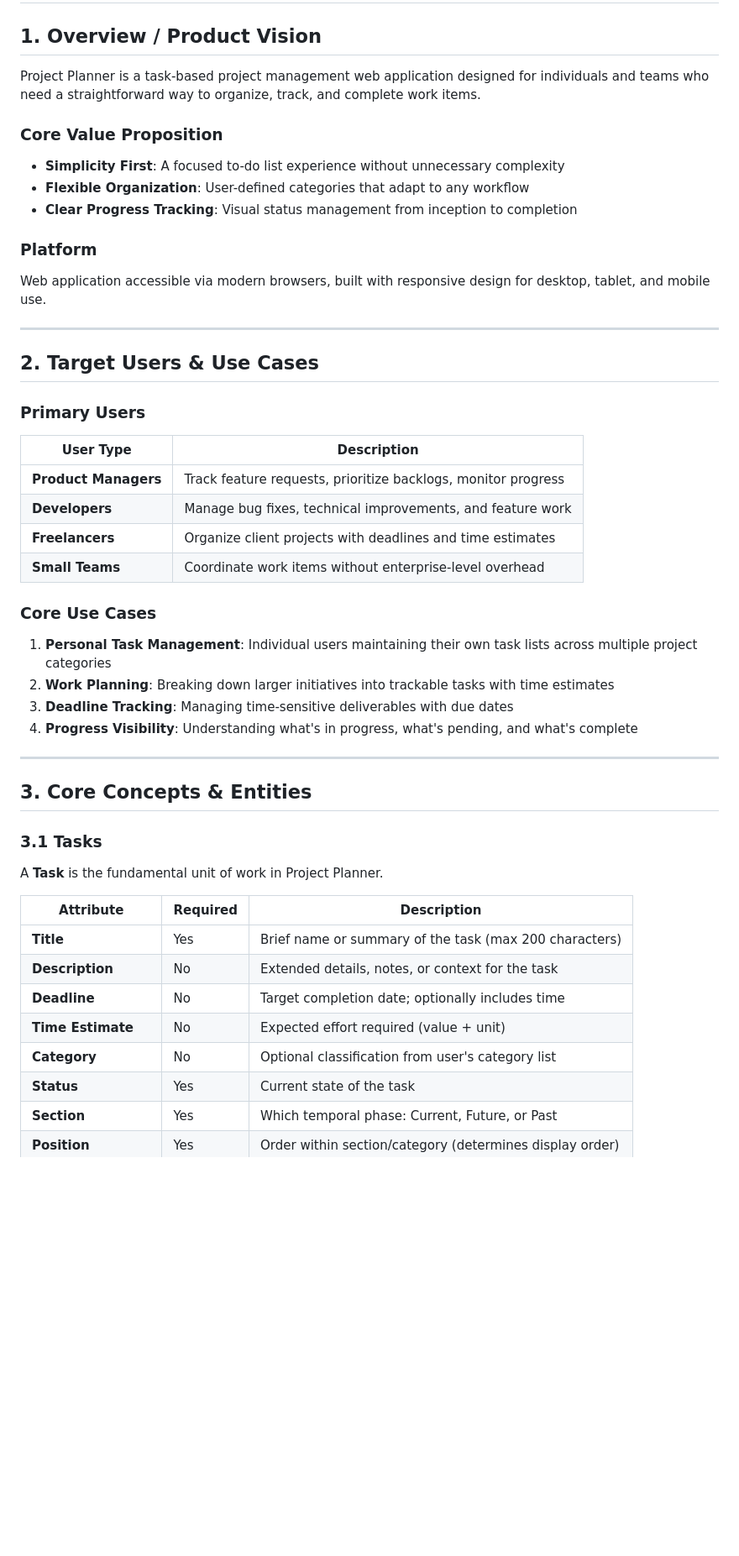
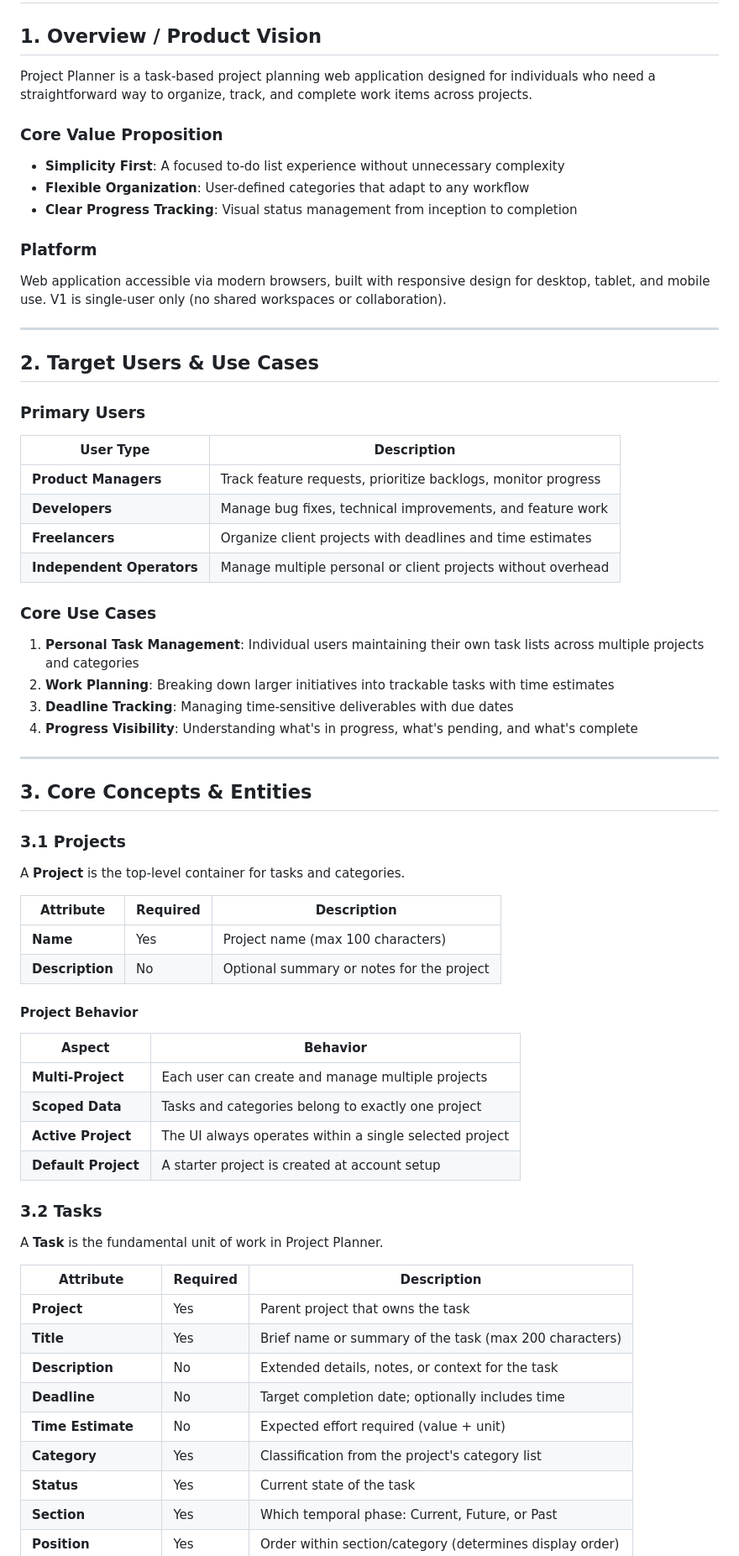
Before and after one commit to ilyasturki/phasionary, a Markdown page: PRODUCT_SPECIFICATION.md, the part around one of its changes. Shown at 84% size. GitHub-like rendering; blank space fills up the shorter version.

```diff
--- a/PRODUCT_SPECIFICATION.md
+++ b/PRODUCT_SPECIFICATION.md
@@ -2,7 +2,7 @@
 
 ## 1. Overview / Product Vision
 
-Project Planner is a task-based project management web application designed for individuals and teams who need a straightforward way to organize, track, and complete work items.
+Project Planner is a task-based project planning web application designed for individuals who need a straightforward way to organize, track, and complete work items across projects.
 
 ### Core Value Proposition
 
@@ -12,7 +12,7 @@ Project Planner is a task-based project management web application designed for
 
 ### Platform
 
-Web application accessible via modern browsers, built with responsive design for desktop, tablet, and mobile use.
+Web application accessible via modern browsers, built with responsive design for desktop, tablet, and mobile use. V1 is single-user only (no shared workspaces or collaboration).
 
 ---
 
@@ -25,11 +25,11 @@ Web application accessible via modern browsers, built with responsive design for
 | **Product Managers** | Track feature requests, prioritize backlogs, monitor progress |
 | **Developers** | Manage bug fixes, technical improvements, and feature work |
 | **Freelancers** | Organize client projects with deadlines and time estimates |
-| **Small Teams** | Coordinate work items without enterprise-level overhead |
+| **Independent Operators** | Manage multiple personal or client projects without overhead |
 
 ### Core Use Cases
 
-1. **Personal Task Management**: Individual users maintaining their own task lists across multiple project categories
+1. **Personal Task Management**: Individual users maintaining their own task lists across multiple projects and categories
 2. **Work Planning**: Breaking down larger initiatives into trackable tasks with time estimates
 3. **Deadline Tracking**: Managing time-sensitive deliverables with due dates
 4. **Progress Visibility**: Understanding what's in progress, what's pending, and what's complete
@@ -38,17 +38,36 @@ Web application accessible via modern browsers, built with responsive design for
 
 ## 3. Core Concepts & Entities
 
-### 3.1 Tasks
+### 3.1 Projects
+
+A **Project** is the top-level container for tasks and categories.
+
+| Attribute | Required | Description |
+|-----------|----------|-------------|
+| **Name** | Yes | Project name (max 100 characters) |
+| **Description** | No | Optional summary or notes for the project |
+
+#### Project Behavior
+
+| Aspect | Behavior |
+|--------|----------|
+| **Multi-Project** | Each user can create and manage multiple projects |
+| **Scoped Data** | Tasks and categories belong to exactly one project |
+| **Active Project** | The UI always operates within a single selected project |
+| **Default Project** | A starter project is created at account setup |
+
+### 3.2 Tasks
 
 A **Task** is the fundamental unit of work in Project Planner.
 
 | Attribute | Required | Description |
 |-----------|----------|-------------|
+| **Project** | Yes | Parent project that owns the task |
 | **Title** | Yes | Brief name or summary of the task (max 200 characters) |
 | **Description** | No | Extended details, notes, or context for the task |
 | **Deadline** | No | Target completion date; optionally includes time |
 | **Time Estimate** | No | Expected effort required (value + unit) |
-| **Category** | No | Optional classification from user's category list |
+| **Category** | Yes | Classification from the project's category list |
 | **Status** | Yes | Current state of the task |
 | **Section** | Yes | Which temporal phase: Current, Future, or Past |
 | **Position** | Yes | Order within section/category (determines display order) |
```
Also changed, not shown: other parts of PRODUCT_SPECIFICATION.md (+95 -38 lines).
